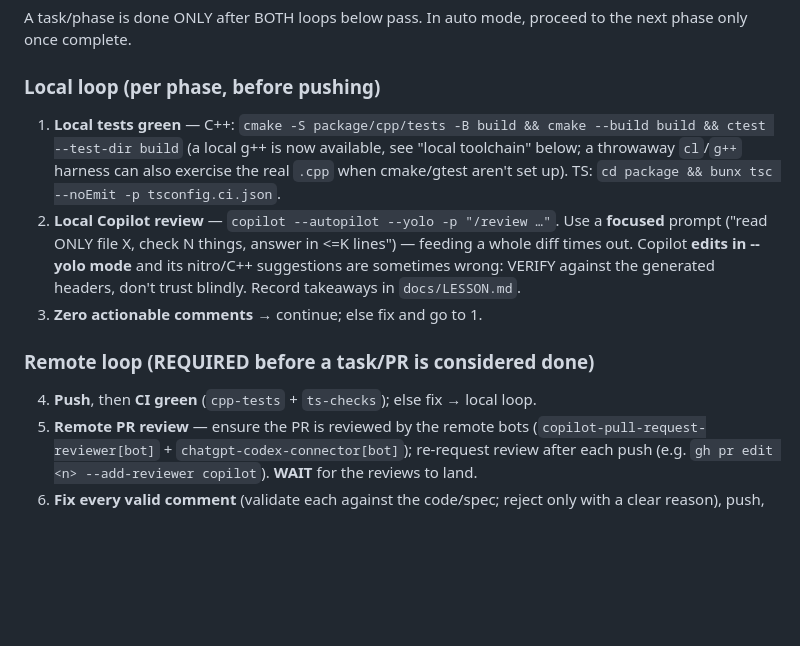
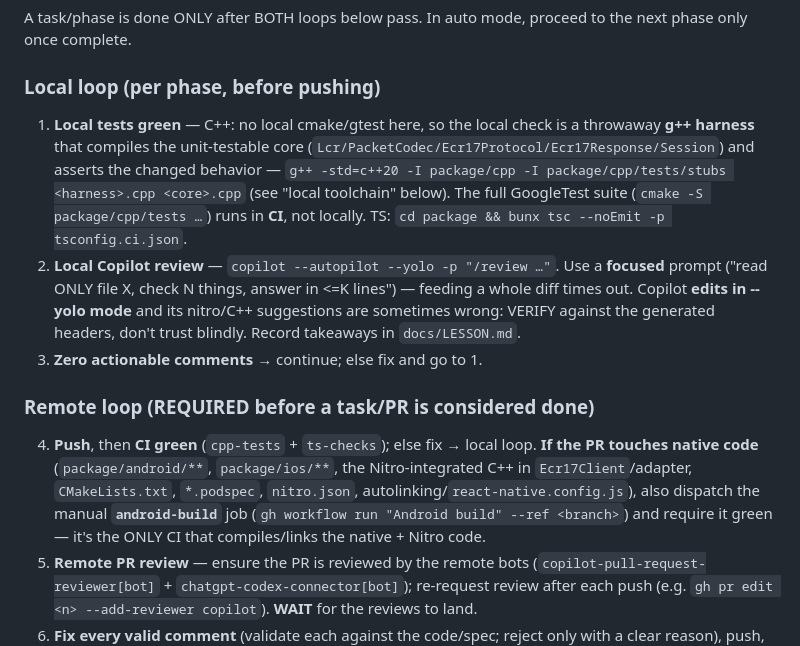
Before and after one commit to padosoft/react-native-ecr17-protocol, a Markdown page: AGENTS.md, the part around the change. Rendered like a GitHub page; blank space fills up the shorter version.

Commit message:
docs(AGENTS): address Copilot review — make the workflow self-consistent
- Local loop step 1: the local C++ check is the g++ harness (no local
  cmake/gtest); the full GoogleTest suite runs in CI. Removes the
  contradiction with the local-toolchain note.
- Remote loop step 4: when a PR touches native code, also require the manual
  android-build job green — it's the only CI that compiles the native/Nitro
  code, so a native PR can't be marked done without it.

Co-Authored-By: Claude Opus 4.7 (1M context) <noreply@anthropic.com>

```diff
--- a/AGENTS.md
+++ b/AGENTS.md
@@ -22,7 +22,12 @@ A task/phase is done ONLY after BOTH loops below pass. In auto mode, proceed to
 the next phase only once complete.
 
 ### Local loop (per phase, before pushing)
-1. **Local tests green** — C++: `cmake -S package/cpp/tests -B build && cmake --build build && ctest --test-dir build` (a local g++ is now available, see "local toolchain" below; a throwaway `cl`/`g++` harness can also exercise the real `.cpp` when cmake/gtest aren't set up). TS: `cd package && bunx tsc --noEmit -p tsconfig.ci.json`.
+1. **Local tests green** — C++: no local cmake/gtest here, so the local check is a
+   throwaway **g++ harness** that compiles the unit-testable core
+   (`Lcr/PacketCodec/Ecr17Protocol/Ecr17Response/Session`) and asserts the changed
+   behavior — `g++ -std=c++20 -I package/cpp -I package/cpp/tests/stubs <harness>.cpp <core>.cpp`
+   (see "local toolchain" below). The full GoogleTest suite (`cmake -S package/cpp/tests …`)
+   runs in **CI**, not locally. TS: `cd package && bunx tsc --noEmit -p tsconfig.ci.json`.
 2. **Local Copilot review** — `copilot --autopilot --yolo -p "/review …"`. Use a
    **focused** prompt ("read ONLY file X, check N things, answer in <=K lines") —
    feeding a whole diff times out. Copilot **edits in --yolo mode** and its
@@ -32,6 +37,11 @@ the next phase only once complete.
 
 ### Remote loop (REQUIRED before a task/PR is considered done)
 4. **Push**, then **CI green** (`cpp-tests` + `ts-checks`); else fix → local loop.
+   **If the PR touches native code** (`package/android/**`, `package/ios/**`, the
+   Nitro-integrated C++ in `Ecr17Client`/adapter, `CMakeLists.txt`, `*.podspec`,
+   `nitro.json`, autolinking/`react-native.config.js`), also dispatch the manual
+   **`android-build`** job (`gh workflow run "Android build" --ref <branch>`) and
+   require it green — it's the ONLY CI that compiles/links the native + Nitro code.
 5. **Remote PR review** — ensure the PR is reviewed by the remote bots
    (`copilot-pull-request-reviewer[bot]` + `chatgpt-codex-connector[bot]`);
    re-request review after each push (e.g. `gh pr edit <n> --add-reviewer copilot`).
```
